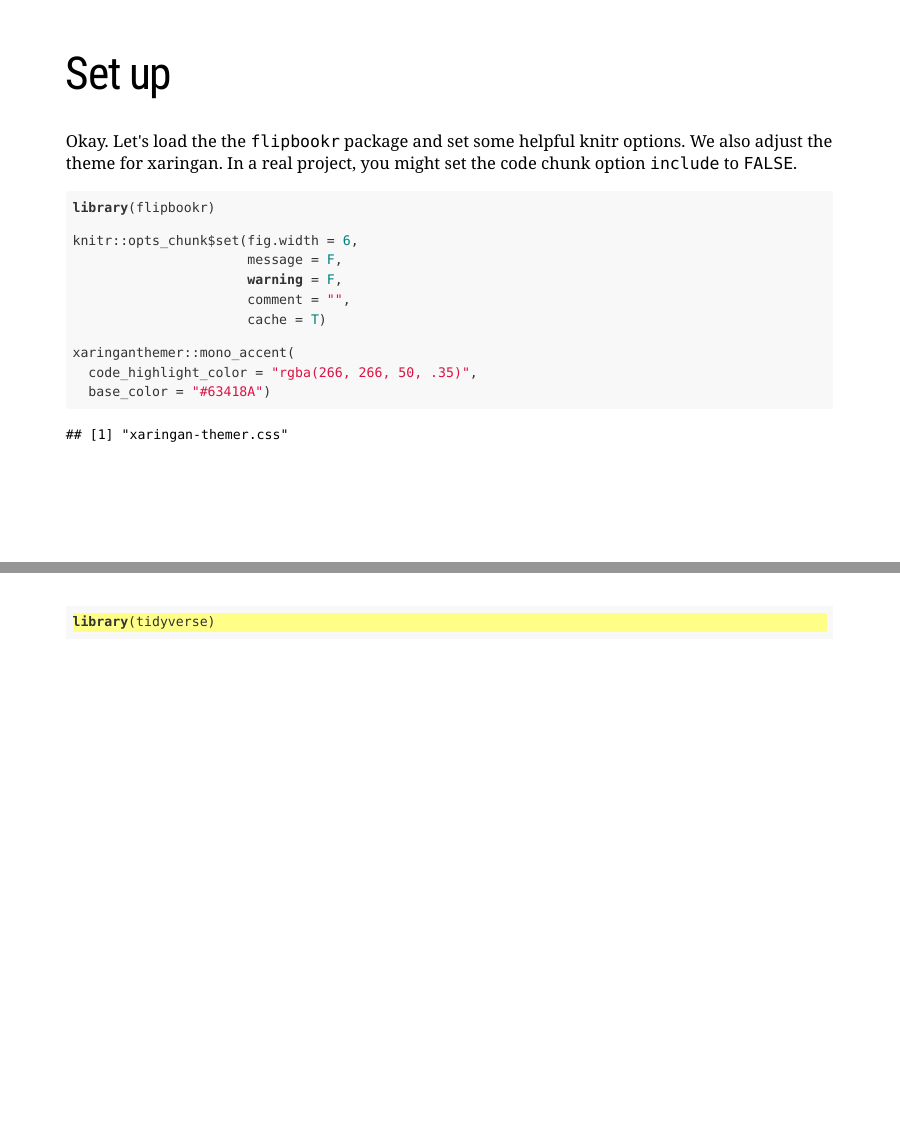
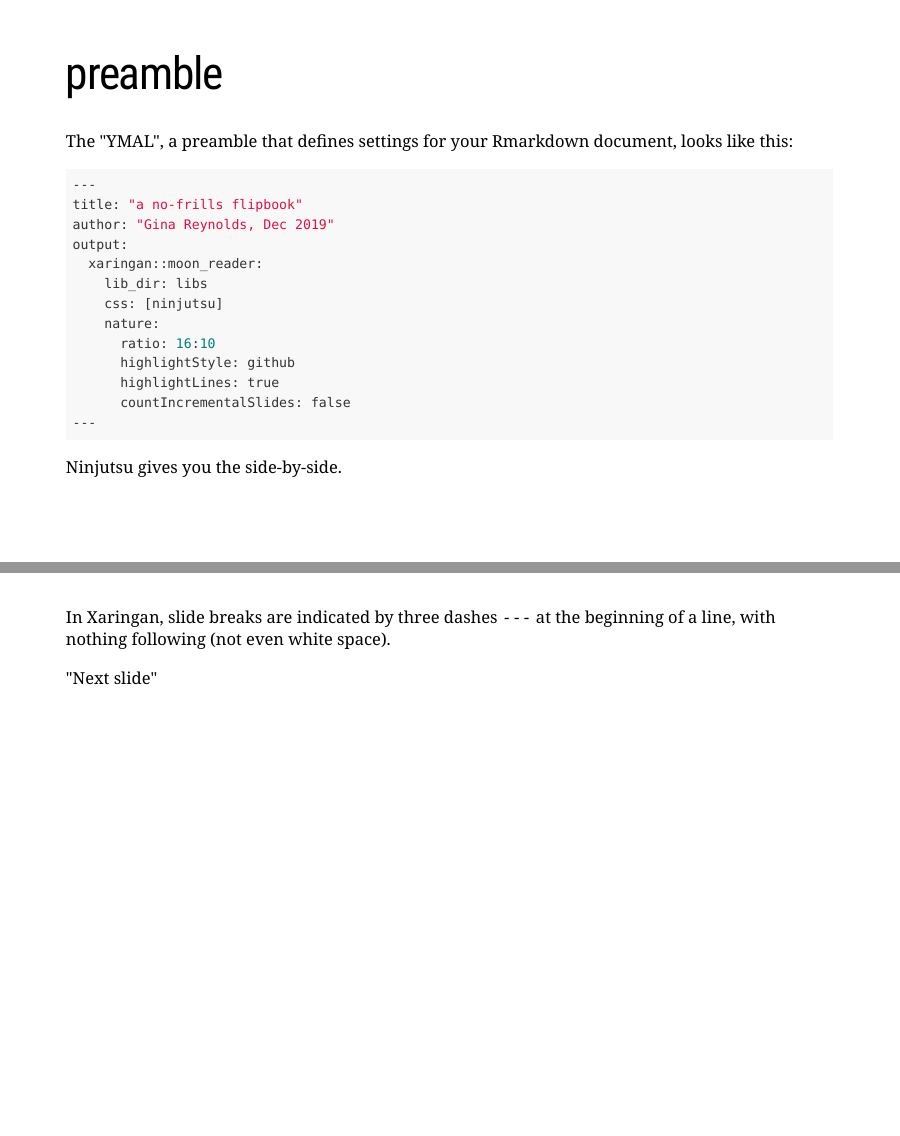
Before and after one commit to EvaMaeRey/tiny_flipbooks, an R Markdown document (01_the_basic.Rmd): pages 3 and 4 of 11 before the commit and pages 3 and 4 of 13 after it, joined at a grey line. The pictures show the slides in the output file 01_the_basic.html that the author committed with the source; the slides are laid out offline by our stand-in for remark.js, each with all of its steps uncovered, in fonts that may differ from those the slides ask for, and without slide numbers, shadows or browser add-ons; a font, style sheet, LaTeX package, included part or bibliography that could not be used is replaced or left out.

Commit message:
some edits to the no-frills flipbook

````diff
--- a/01_the_basic.Rmd
+++ b/01_the_basic.Rmd
@@ -13,7 +13,35 @@ output:
 ---
 
 
+---
 
+# preamble
+
+The "YMAL", a preamble that defines settings for your Rmarkdown document, looks like this:
+
+```r
+---
+title: "a no-frills flipbook"
+author: "Gina Reynolds, Dec 2019"
+output:
+  xaringan::moon_reader:
+    lib_dir: libs
+    css: [ninjutsu]
+    nature:
+      ratio: 16:10
+      highlightStyle: github
+      highlightLines: true
+      countIncrementalSlides: false
+---
+```
+
+Ninjutsu gives you the side-by-side.
+
+---
+
+In Xaringan, slide breaks are indicated by three dashes `---` at the beginning of a line, with nothing following (not even white space).
+
+"Next slide"
 
 ---
 
@@ -34,6 +64,3 @@ knitr::opts_chunk$set(fig.width = 6,
-xaringanthemer::mono_accent(
-  code_highlight_color = "rgba(266, 266, 50, .35)",
-  base_color = "#63418A")
 ```
 
 
````
Also changed, not shown: 01_the_basic.html, 01_the_basic.Rmd (6 more changed lines).
